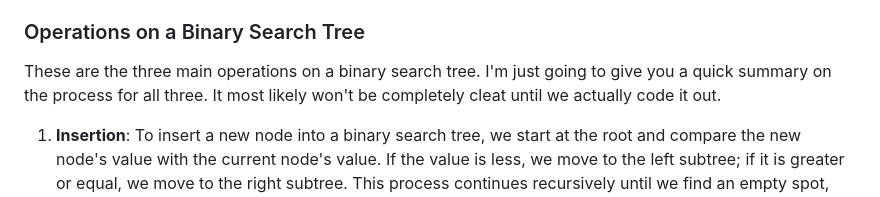
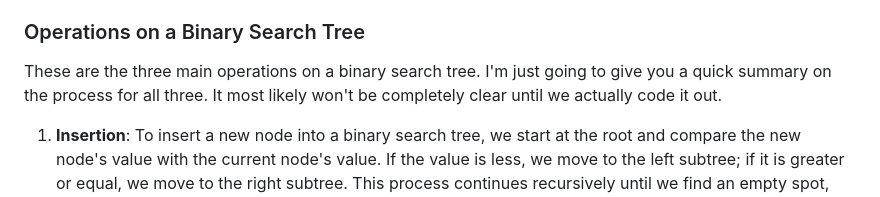
Before and after one commit to Sreenivasulu-Kalluru/data-structures-and-algorithms-in-javascript, a Markdown page: 08-binary-trees-graphs/07-what-is-a-binary-search-tree/readme.md, the part around the change. GitHub-like rendering.

```diff
--- a/08-binary-trees-graphs/07-what-is-a-binary-search-tree/readme.md
+++ b/08-binary-trees-graphs/07-what-is-a-binary-search-tree/readme.md
@@ -28,7 +28,7 @@ The time complexity of search, insertion, and deletion operations in a binary se
 
 ### Operations on a Binary Search Tree
 
-These are the three main operations on a binary search tree. I'm just going to give you a quick summary on the process for all three. It most likely won't be completely cleat until we actually code it out.
+These are the three main operations on a binary search tree. I'm just going to give you a quick summary on the process for all three. It most likely won't be completely clear until we actually code it out.
 
 1. **Insertion**: To insert a new node into a binary search tree, we start at the root and compare the new node's value with the current node's value. If the value is less, we move to the left subtree; if it is greater or equal, we move to the right subtree. This process continues recursively until we find an empty spot, where we insert the new node.
 
```
